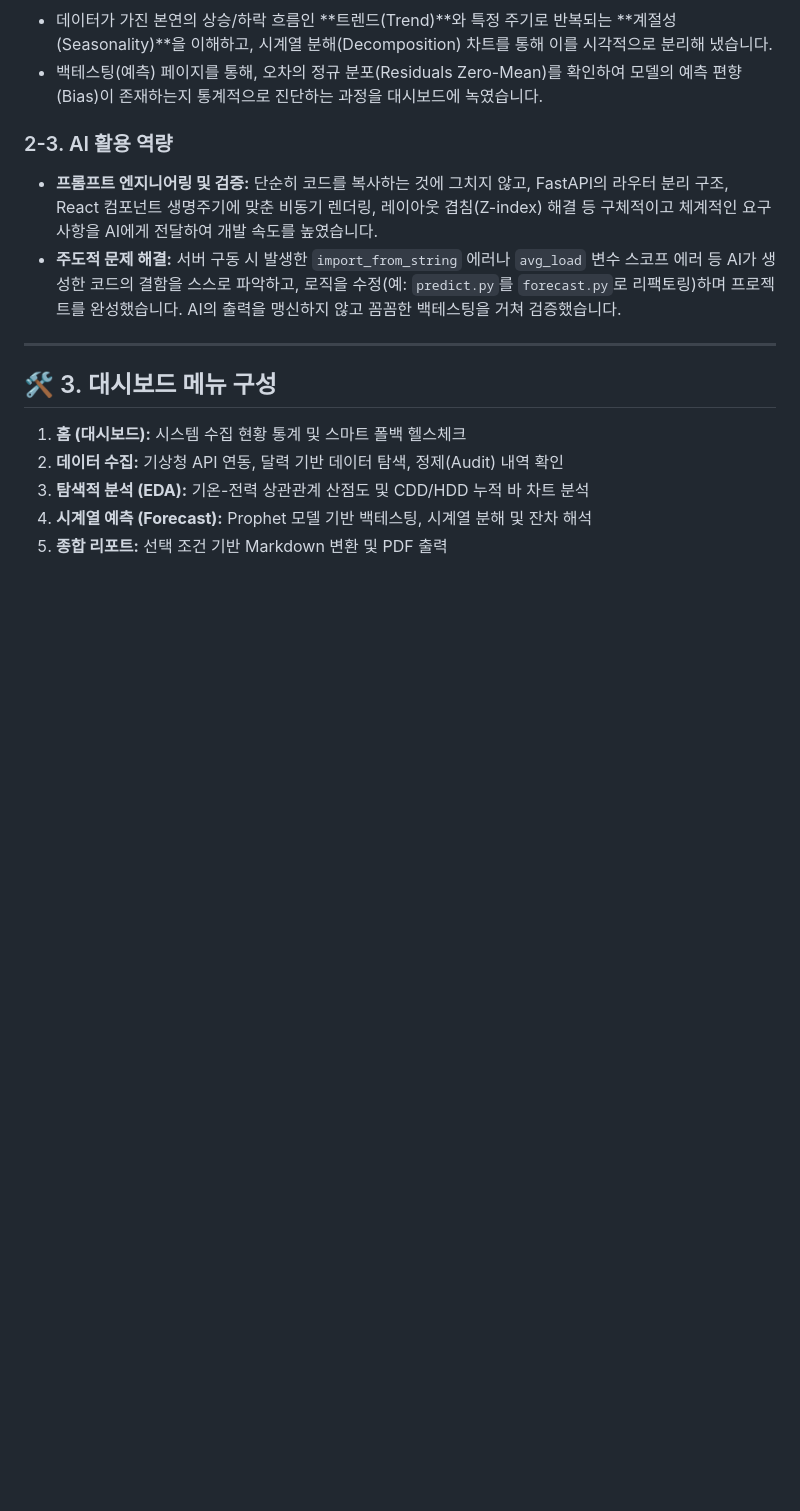
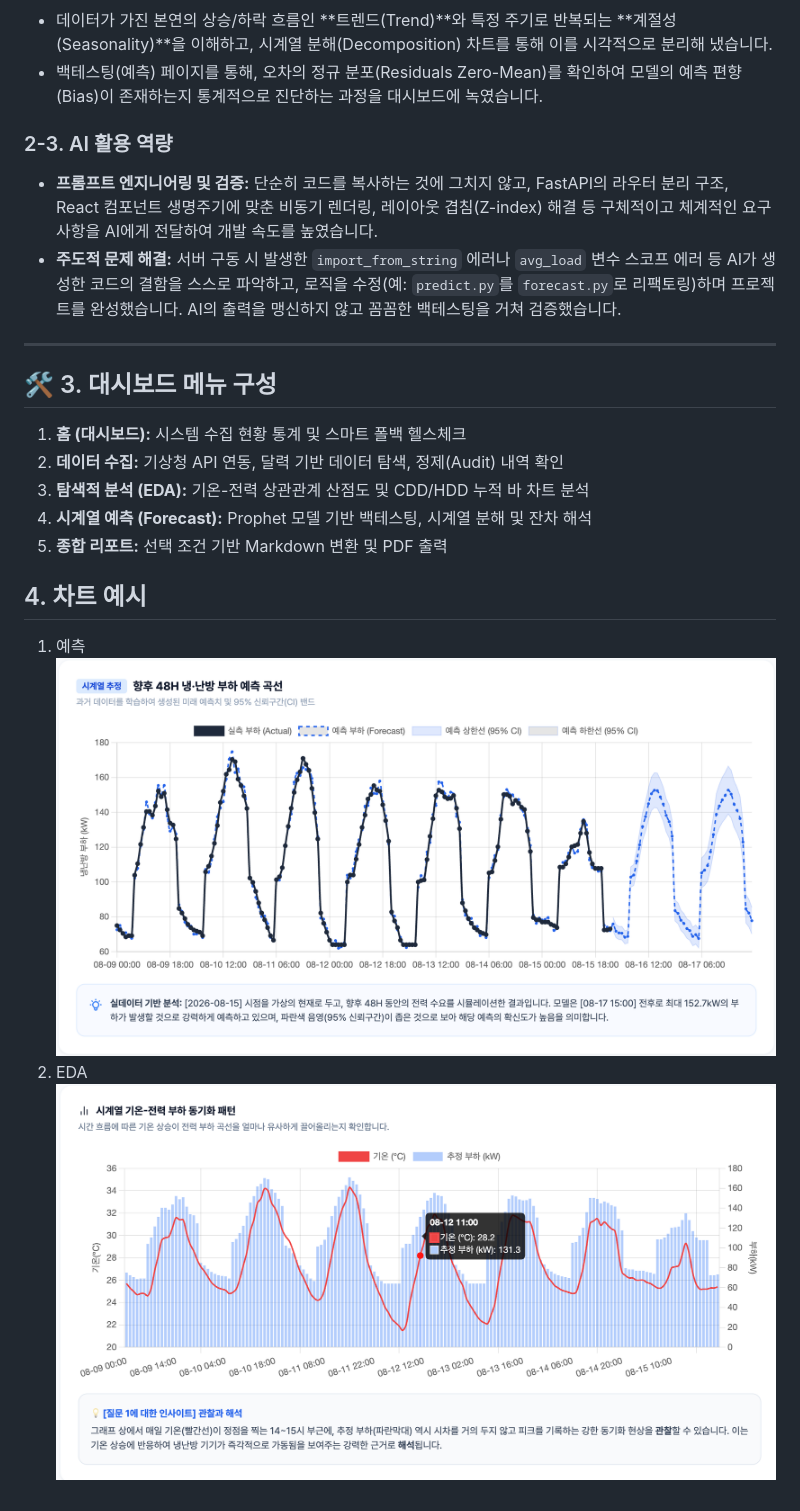
Before and after one commit to smong2/codyssey_m1_1, a Markdown page: README.md, the part around the change. Rendered like a GitHub page; pictures changed too: assets/eda_ts_pattern.png (added), assets/forecast_ts.png (added); blank space fills up the shorter version.

```diff
--- a/README.md
+++ b/README.md
@@ -80,3 +80,8 @@ docker compose -f docker/docker-compose.yml up -d --build
 3. **탐색적 분석 (EDA):** 기온-전력 상관관계 산점도 및 CDD/HDD 누적 바 차트 분석
 4. **시계열 예측 (Forecast):** Prophet 모델 기반 백테스팅, 시계열 분해 및 잔차 해석
 5. **종합 리포트:** 선택 조건 기반 Markdown 변환 및 PDF 출력
+
+## 4. 차트 예시
+
+1. 예측 <img src="./assets/forecast_ts.png" width="100%"/>
+2. EDA <img src="./assets/eda_ts_pattern.png" width="100%"/>
```
Also changed, not shown: report.md (+57 -27 lines), assets/eda_scatter_xdd.png (added), assets/forecast-residuals.png (added), assets/forecast_decomposition.png (added), 1 other file.
